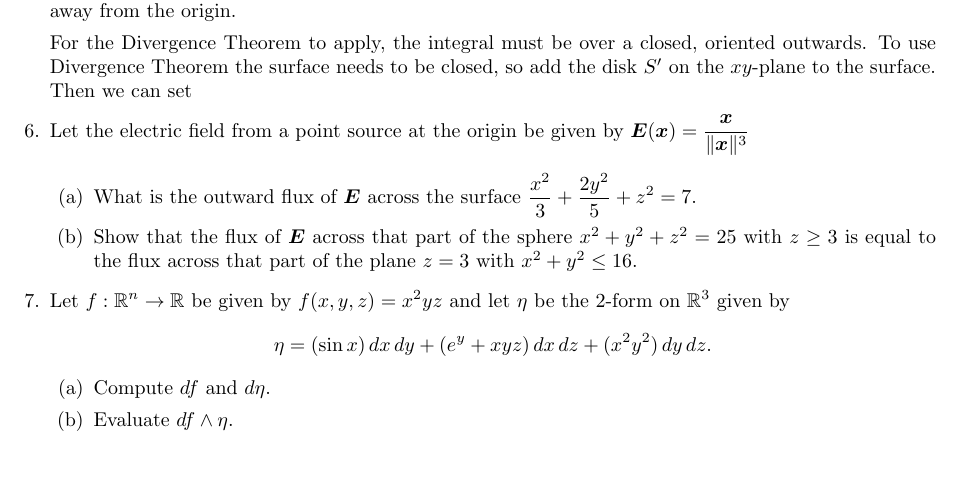
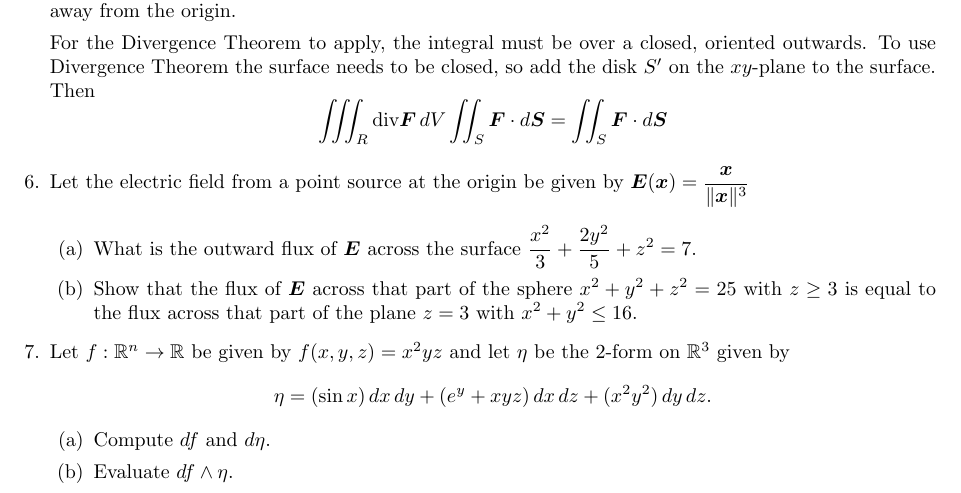
Before and after one commit to poonkeegan/school, a LaTeX document (matb42/a9.tex): part of page 5 of 5, cut so that both start at the same text, the shorter picture padded with empty space. Compiled offline with pdfLaTeX.

Commit message:
Sun Mar 25 13:59:51 EDT 2018

```diff
--- a/matb42/a9.tex
+++ b/matb42/a9.tex
@@ -109,7 +109,8 @@ Mar 20th 2018}
             \newpage
 \item Use the Divergence Theorem to evaluate $\displaystyle \int_S \boldsymbol F \cdot \, d \boldsymbol S,$ where $\displaystyle \boldsymbol F (x,y,z) = \bigg(z^2 x, \frac{y^3}{3} + \tan z, x^2z+y^2 \bigg)$ and $S$ is the top half of the unit sphere $x^2 + y^2 + z^2 = 1$, oriented by the unit normal which points away from the origin.
 
-    For the Divergence Theorem to apply, the integral must be over a closed, oriented outwards. To use Divergence Theorem the surface needs to be closed, so add the disk $S'$ on the $xy$-plane to the surface. Then we can set
+    For the Divergence Theorem to apply, the integral must be over a closed, oriented outwards. To use Divergence Theorem the surface needs to be closed, so add the disk $S'$ on the $xy$-plane to the surface. Then
+    \[\iiint_R \divt \boldsymbol F \, dV \iint_S \boldsymbol F \cdot d \boldsymbol S = \iint_S \boldsymbol F \cdot d\boldsymbol S\]
 
 \item Let the electric field from a point source at the origin be given by $\displaystyle \boldsymbol E (\boldsymbol x) = \frac{\boldsymbol x}{\norm{\boldsymbol x}^3}$
     \begin{enumerate}
```
Also changed, not shown: matb42/a9.pdf.
